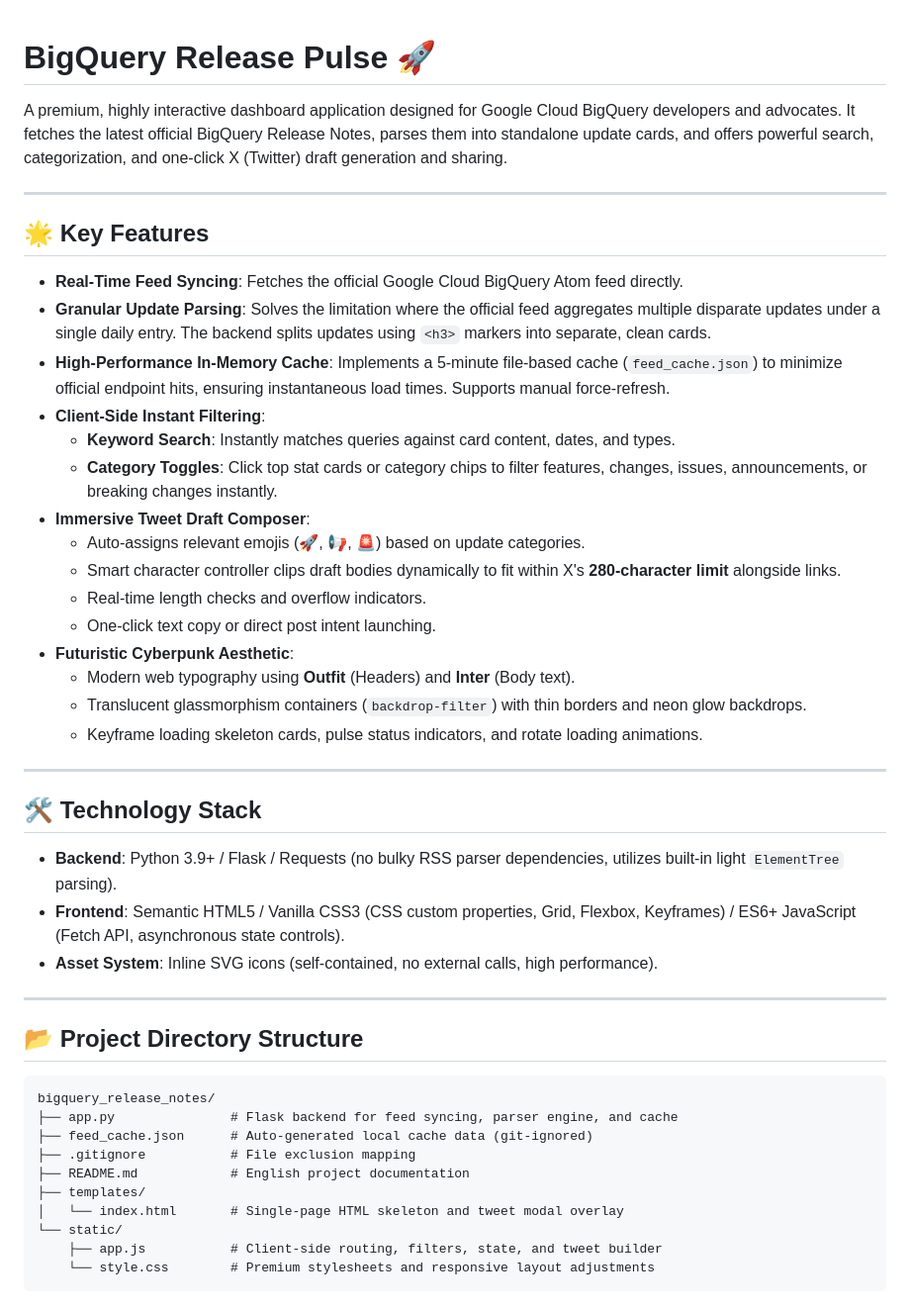
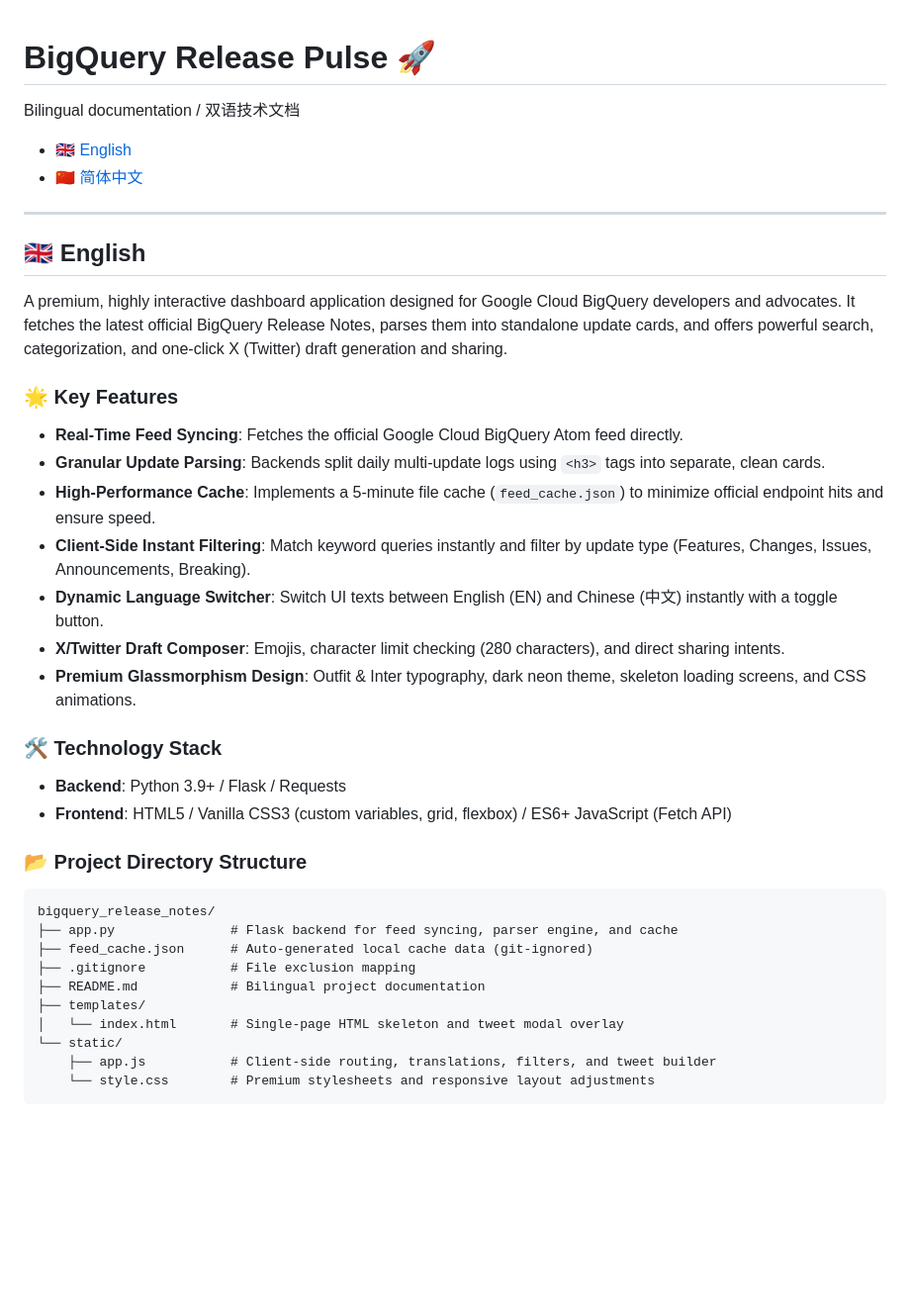
Before and after one commit to RuoanLi/BQ-Intel, a Markdown page: README.md, the part around one of its changes. Shown at 99% size. GitHub-like rendering; blank space fills up the shorter version.

````diff
--- a/README.md
+++ b/README.md
@@ -1,49 +1,40 @@
 # BigQuery Release Pulse 🚀
+
+Bilingual documentation / 双语技术文档
+
+*   [🇬🇧 English](#-english)
+*   [🇨🇳 简体中文](#-简体中文)
+
+---
+
+## 🇬🇧 English
 
 A premium, highly interactive dashboard application designed for Google Cloud BigQuery developers and advocates. It fetches the latest official BigQuery Release Notes, parses them into standalone update cards, and offers powerful search, categorization, and one-click X (Twitter) draft generation and sharing.
 
----
+### 🌟 Key Features
+*   **Real-Time Feed Syncing**: Fetches the official Google Cloud BigQuery Atom feed directly.
+*   **Granular Update Parsing**: Backends split daily multi-update logs using `<h3>` tags into separate, clean cards.
+*   **High-Performance Cache**: Implements a 5-minute file cache (`feed_cache.json`) to minimize official endpoint hits and ensure speed.
+*   **Client-Side Instant Filtering**: Match keyword queries instantly and filter by update type (Features, Changes, Issues, Announcements, Breaking).
+*   **Dynamic Language Switcher**: Switch UI texts between English (EN) and Chinese (中文) instantly with a toggle button.
+*   **X/Twitter Draft Composer**: Emojis, character limit checking (280 characters), and direct sharing intents.
+*   **Premium Glassmorphism Design**: Outfit & Inter typography, dark neon theme, skeleton loading screens, and CSS animations.
 
-## 🌟 Key Features
+### 🛠️ Technology Stack
+*   **Backend**: Python 3.9+ / Flask / Requests
+*   **Frontend**: HTML5 / Vanilla CSS3 (custom variables, grid, flexbox) / ES6+ JavaScript (Fetch API)
 
-*   **Real-Time Feed Syncing**: Fetches the official Google Cloud BigQuery Atom feed directly.
-*   **Granular Update Parsing**: Solves the limitation where the official feed aggregates multiple disparate updates under a single daily entry. The backend splits updates using `<h3>` markers into separate, clean cards.
-*   **High-Performance In-Memory Cache**: Implements a 5-minute file-based cache (`feed_cache.json`) to minimize official endpoint hits, ensuring instantaneous load times. Supports manual force-refresh.
-*   **Client-Side Instant Filtering**:
-    *   **Keyword Search**: Instantly matches queries against card content, dates, and types.
-    *   **Category Toggles**: Click top stat cards or category chips to filter features, changes, issues, announcements, or breaking changes instantly.
-*   **Immersive Tweet Draft Composer**:
-    *   Auto-assigns relevant emojis (🚀, 📢, 🚨) based on update categories.
-    *   Smart character controller clips draft bodies dynamically to fit within X's **280-character limit** alongside links.
-    *   Real-time length checks and overflow indicators.
-    *   One-click text copy or direct post intent launching.
-*   **Futuristic Cyberpunk Aesthetic**:
-    *   Modern web typography using **Outfit** (Headers) and **Inter** (Body text).
-    *   Translucent glassmorphism containers (`backdrop-filter`) with thin borders and neon glow backdrops.
-    *   Keyframe loading skeleton cards, pulse status indicators, and rotate loading animations.
-
----
-
-## 🛠️ Technology Stack
-
-*   **Backend**: Python 3.9+ / Flask / Requests (no bulky RSS parser dependencies, utilizes built-in light `ElementTree` parsing).
-*   **Frontend**: Semantic HTML5 / Vanilla CSS3 (CSS custom properties, Grid, Flexbox, Keyframes) / ES6+ JavaScript (Fetch API, asynchronous state controls).
-*   **Asset System**: Inline SVG icons (self-contained, no external calls, high performance).
-
----
-
-## 📂 Project Directory Structure
-
+### 📂 Project Directory Structure
 ```text
 bigquery_release_notes/
 ├── app.py               # Flask backend for feed syncing, parser engine, and cache
 ├── feed_cache.json      # Auto-generated local cache data (git-ignored)
 ├── .gitignore           # File exclusion mapping
-├── README.md            # English project documentation
+├── README.md            # Bilingual project documentation
 ├── templates/
 │   └── index.html       # Single-page HTML skeleton and tweet modal overlay
 └── static/
-    ├── app.js           # Client-side routing, filters, state, and tweet builder
+    ├── app.js           # Client-side routing, translations, filters, and tweet builder
     └── style.css        # Premium stylesheets and responsive layout adjustments
 ```
 
````
Also changed, not shown: other parts of README.md (+42 -33 lines).
